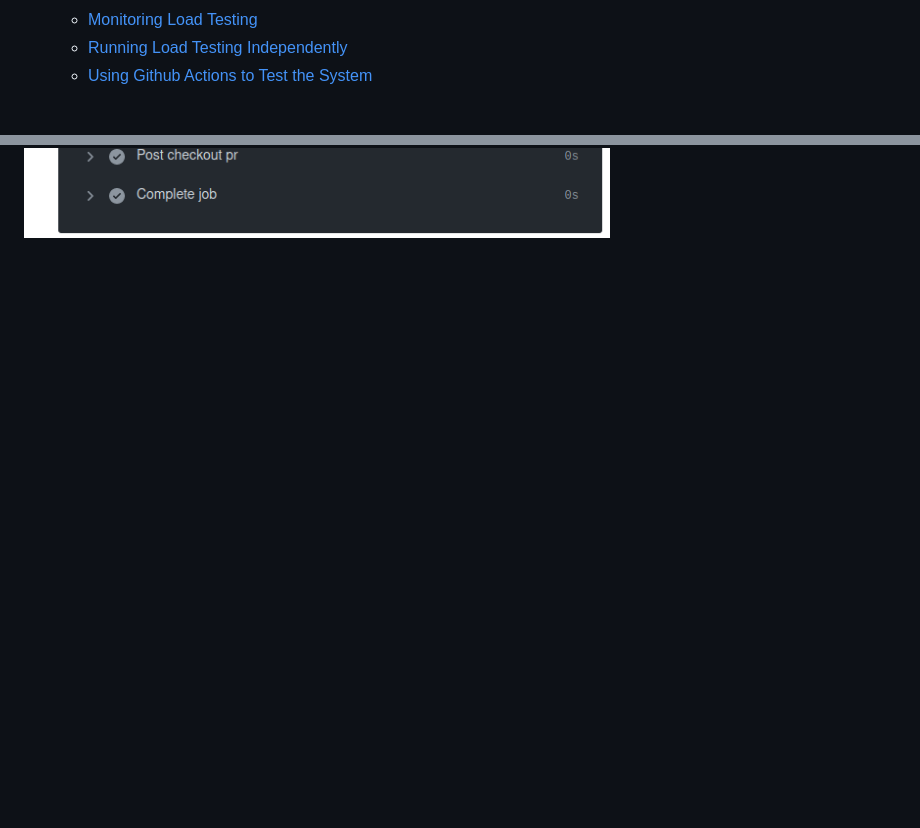
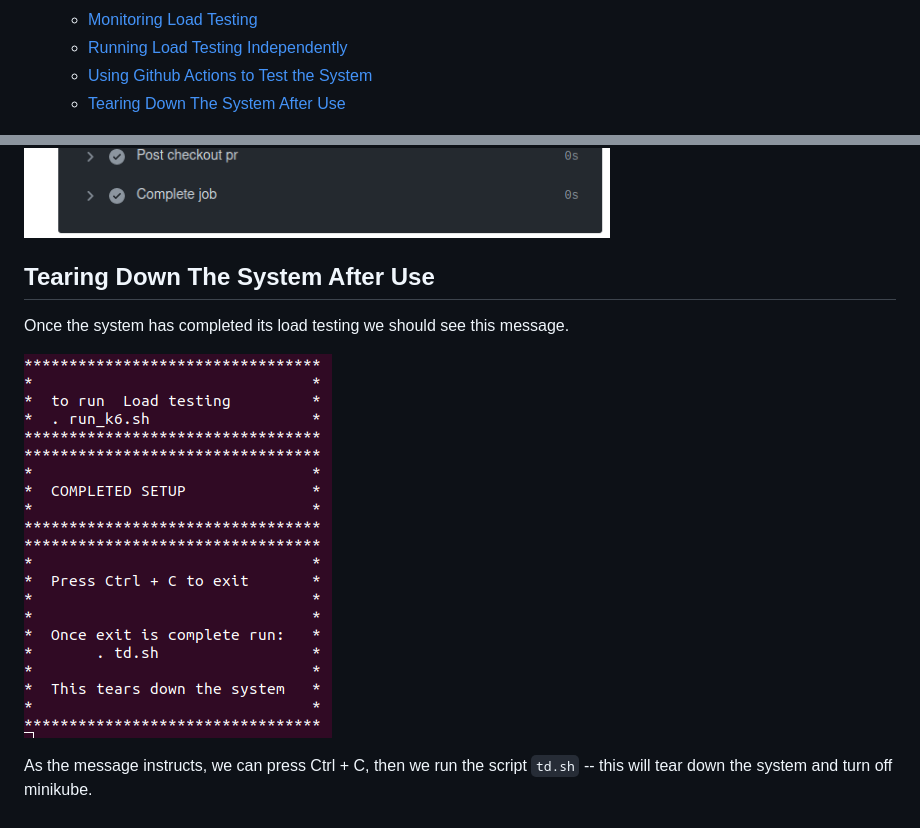
Before and after one commit to Don-Irwin/fastapi_ml_k8_k6_gh_actions, a Markdown page: README.md, 2 parts joined by grey strips. Drawn GitHub-style; pictures changed too: images/my_teardown.png (added); blank space fills up the shorter version.

```diff
--- a/README.md
+++ b/README.md
@@ -19,6 +19,7 @@
   - [Monitoring Load Testing](#monitoring-load-testing)
   - [Running Load Testing Independently](#running-load-testing-independently)
   - [Using Github Actions to Test the System](#using-github-actions-to-test-the-system)
+  - [Tearing Down The System After Use](#tearing-down-the-system-after-use)
 
 <!-- /TOC -->
 
@@ -223,3 +224,11 @@ Below is an example of the test failing:
 Below is an example of the test succeeding:
 
 ![Below is an example of the test succeeding.](images/github_acctions_success_condition.png)
+
+## Tearing Down The System After Use
+
+Once the system has completed its load testing we should see this message.
+
+![Below is an example of the test succeeding.](images/my_teardown.png)
+
+As the message instructs, we can press Ctrl + C, then we run the script `td.sh` -- this will tear down the system and turn off minikube.
```
Also changed, not shown: 1 other file.
